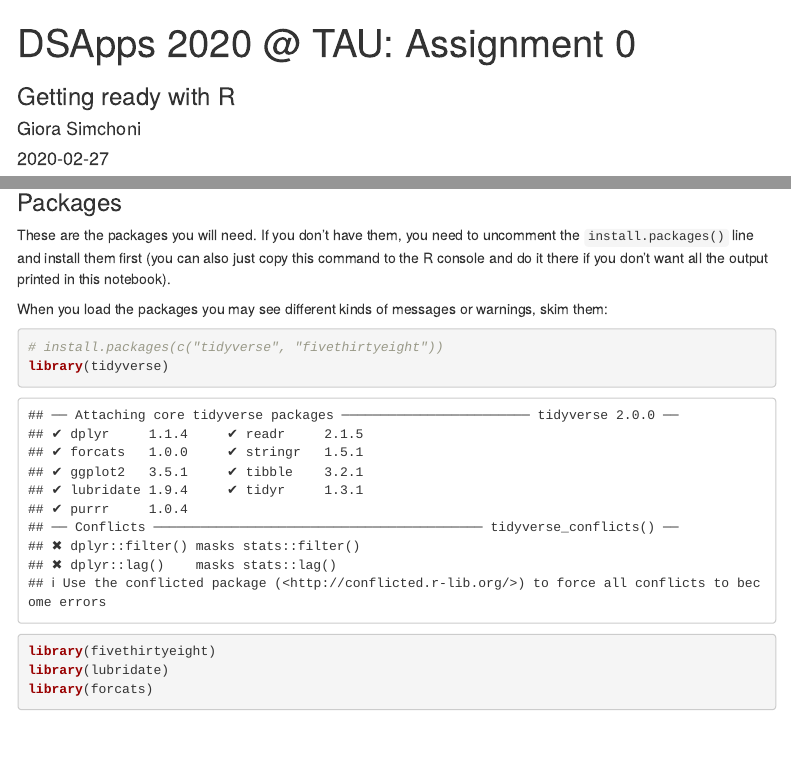
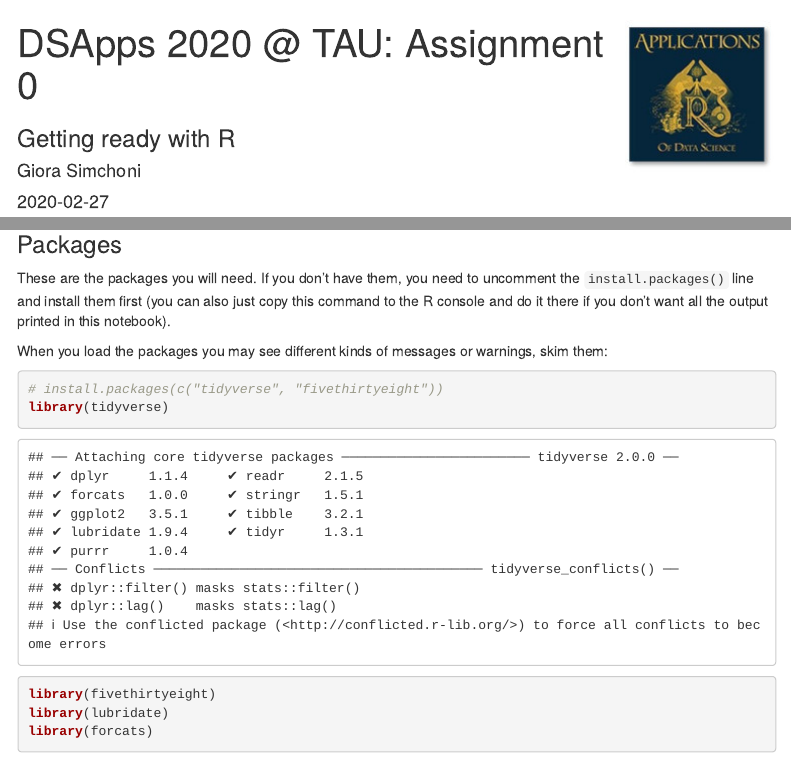
Before and after one commit to DSApps-2020/HW0, an R Markdown document (hw0_r.Rmd): the page in a window 1100 px wide, from its top, and a second part further down, joined at a grey line. Rendered offline with R 4.5, knitr and Pandoc, with nearby package versions; some code elsewhere in the file could not run offline; menus at the side of the page are left out.

Commit message:
Adds course logo with JS

````diff
--- a/hw0_r.Rmd
+++ b/hw0_r.Rmd
@@ -8,6 +8,9 @@ output:
     toc_float: true
 subtitle: Getting ready with R
 ---
+
+```{r child = "setup.Rmd"}
+```
 
 ### Welcome
 
--- /dev/null
+++ b/setup.Rmd
@@ -0,0 +1,8 @@
+<!-- Little JS code for the course logo: -->
+<script>
+  $(document).ready(function() {
+    $head = $('#header');
+    $head.prepend('<div class="knitr source"><img src="images/DSApps_logo_small.jpg" align="right"></div>')
+  });
+</script>
+<!-- End -->
````
